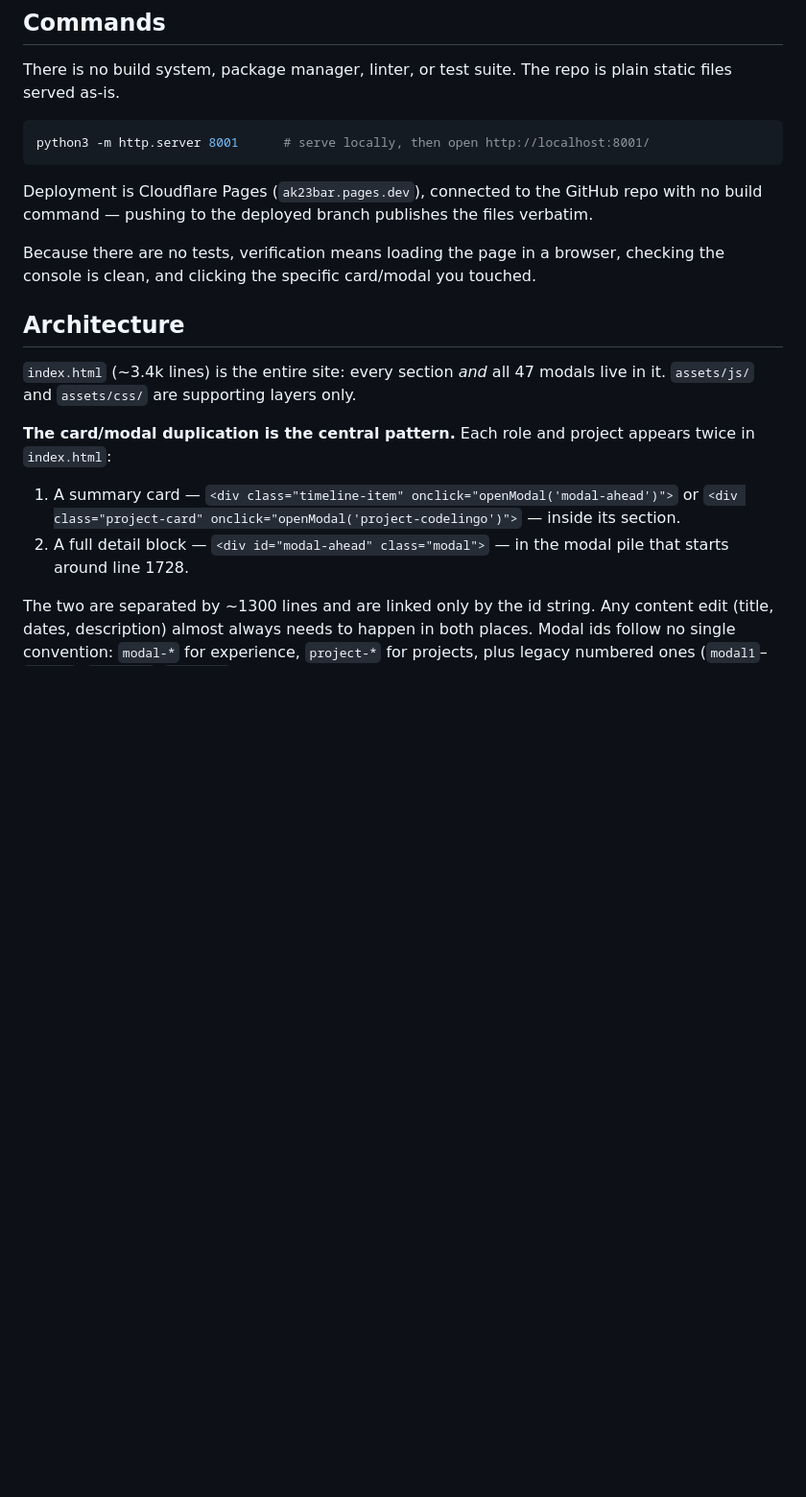
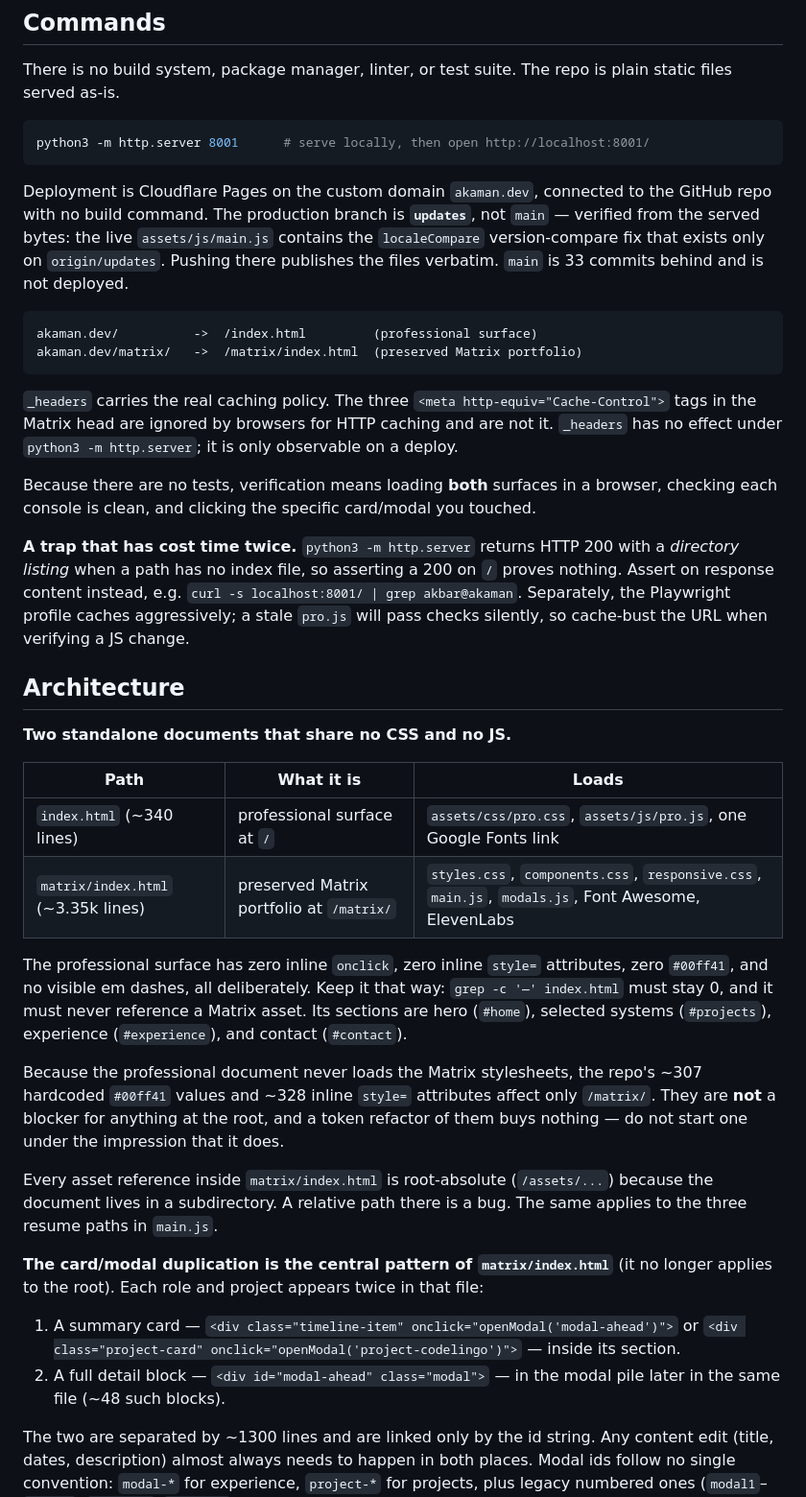
Before and after one commit to ak23bar/portfolio-website, a Markdown page: CLAUDE.md, the part around one of its changes. Shown at 96% size. GitHub-like rendering; blank space fills up the shorter version.

````diff
--- a/CLAUDE.md
+++ b/CLAUDE.md
@@ -10,18 +10,38 @@ There is no build system, package manager, linter, or test suite. The repo is pl
 python3 -m http.server 8001      # serve locally, then open http://localhost:8001/
 ```
 
-Deployment is Cloudflare Pages (`ak23bar.pages.dev`), connected to the GitHub repo with no build command — pushing to the deployed branch publishes the files verbatim.
+Deployment is Cloudflare Pages on the custom domain `akaman.dev`, connected to the GitHub repo with no build command. The production branch is **`updates`**, not `main` — verified from the served bytes: the live `assets/js/main.js` contains the `localeCompare` version-compare fix that exists only on `origin/updates`. Pushing there publishes the files verbatim. `main` is 33 commits behind and is not deployed.
 
-Because there are no tests, verification means loading the page in a browser, checking the console is clean, and clicking the specific card/modal you touched.
+```
+akaman.dev/          ->  /index.html         (professional surface)
+akaman.dev/matrix/   ->  /matrix/index.html  (preserved Matrix portfolio)
+```
+
+`_headers` carries the real caching policy. The three `<meta http-equiv="Cache-Control">` tags in the Matrix head are ignored by browsers for HTTP caching and are not it. `_headers` has no effect under `python3 -m http.server`; it is only observable on a deploy.
+
+Because there are no tests, verification means loading **both** surfaces in a browser, checking each console is clean, and clicking the specific card/modal you touched.
+
+**A trap that has cost time twice.** `python3 -m http.server` returns HTTP 200 with a *directory listing* when a path has no index file, so asserting a 200 on `/` proves nothing. Assert on response content instead, e.g. `curl -s localhost:8001/ | grep akbar@akaman`. Separately, the Playwright profile caches aggressively; a stale `pro.js` will pass checks silently, so cache-bust the URL when verifying a JS change.
 
 ## Architecture
 
-`index.html` (~3.4k lines) is the entire site: every section *and* all 47 modals live in it. `assets/js/` and `assets/css/` are supporting layers only.
+**Two standalone documents that share no CSS and no JS.**
 
-**The card/modal duplication is the central pattern.** Each role and project appears twice in `index.html`:
+| Path | What it is | Loads |
+|---|---|---|
+| `index.html` (~340 lines) | professional surface at `/` | `assets/css/pro.css`, `assets/js/pro.js`, one Google Fonts link |
+| `matrix/index.html` (~3.35k lines) | preserved Matrix portfolio at `/matrix/` | `styles.css`, `components.css`, `responsive.css`, `main.js`, `modals.js`, Font Awesome, ElevenLabs |
+
+The professional surface has zero inline `onclick`, zero inline `style=` attributes, zero `#00ff41`, and no visible em dashes, all deliberately. Keep it that way: `grep -c '—' index.html` must stay 0, and it must never reference a Matrix asset. Its sections are hero (`#home`), selected systems (`#projects`), experience (`#experience`), and contact (`#contact`).
+
+Because the professional document never loads the Matrix stylesheets, the repo's ~307 hardcoded `#00ff41` values and ~328 inline `style=` attributes affect only `/matrix/`. They are **not** a blocker for anything at the root, and a token refactor of them buys nothing — do not start one under the impression that it does.
+
+Every asset reference inside `matrix/index.html` is root-absolute (`/assets/...`) because the document lives in a subdirectory. A relative path there is a bug. The same applies to the three resume paths in `main.js`.
+
+**The card/modal duplication is the central pattern of `matrix/index.html`** (it no longer applies to the root). Each role and project appears twice in that file:
 
 1. A summary card — `<div class="timeline-item" onclick="openModal('modal-ahead')">` or `<div class="project-card" onclick="openModal('project-codelingo')">` — inside its section.
-2. A full detail block — `<div id="modal-ahead" class="modal">` — in the modal pile that starts around line 1728.
+2. A full detail block — `<div id="modal-ahead" class="modal">` — in the modal pile later in the same file (~48 such blocks).
 
 The two are separated by ~1300 lines and are linked only by the id string. Any content edit (title, dates, description) almost always needs to happen in both places. Modal ids follow no single convention: `modal-*` for experience, `project-*` for projects, plus legacy numbered ones (`modal1`–`modal6`, `project2`–`project5`).
 
````
Also changed, not shown: other parts of CLAUDE.md (+19 -5 lines).
